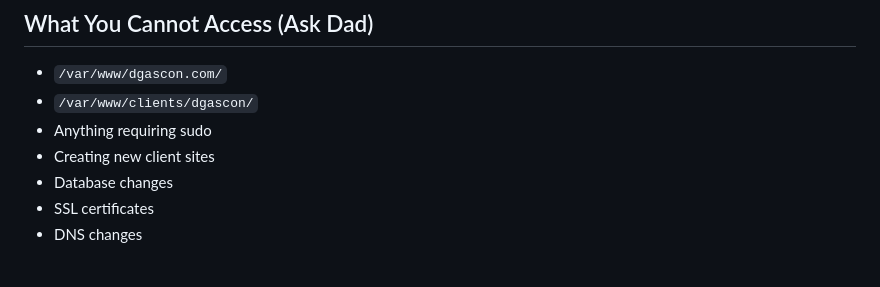
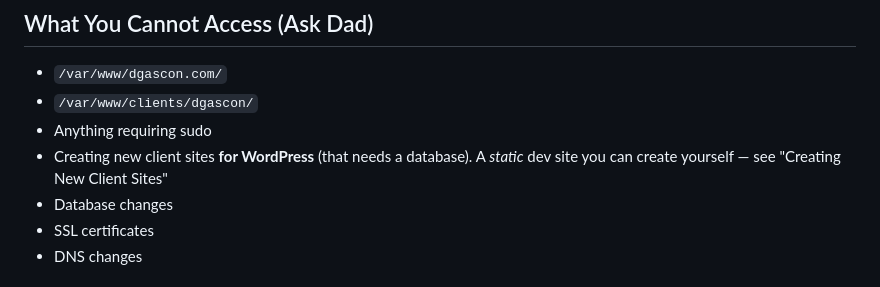
Before and after one commit to jsgascon17/freshbuild-site, a Markdown page: CLAUDE.md, the part around one of its changes. Rendered like a GitHub page.

```diff
--- a/CLAUDE.md
+++ b/CLAUDE.md
@@ -13,7 +13,8 @@
 - `/var/www/dgascon.com/`
 - `/var/www/clients/dgascon/`
 - Anything requiring sudo
-- Creating new client sites
+- Creating new client sites **for WordPress** (that needs a database). A
+  *static* dev site you can create yourself — see "Creating New Client Sites"
 - Database changes
 - SSL certificates
 - DNS changes
```
Also changed, not shown: other parts of CLAUDE.md (+24 -3 lines).
